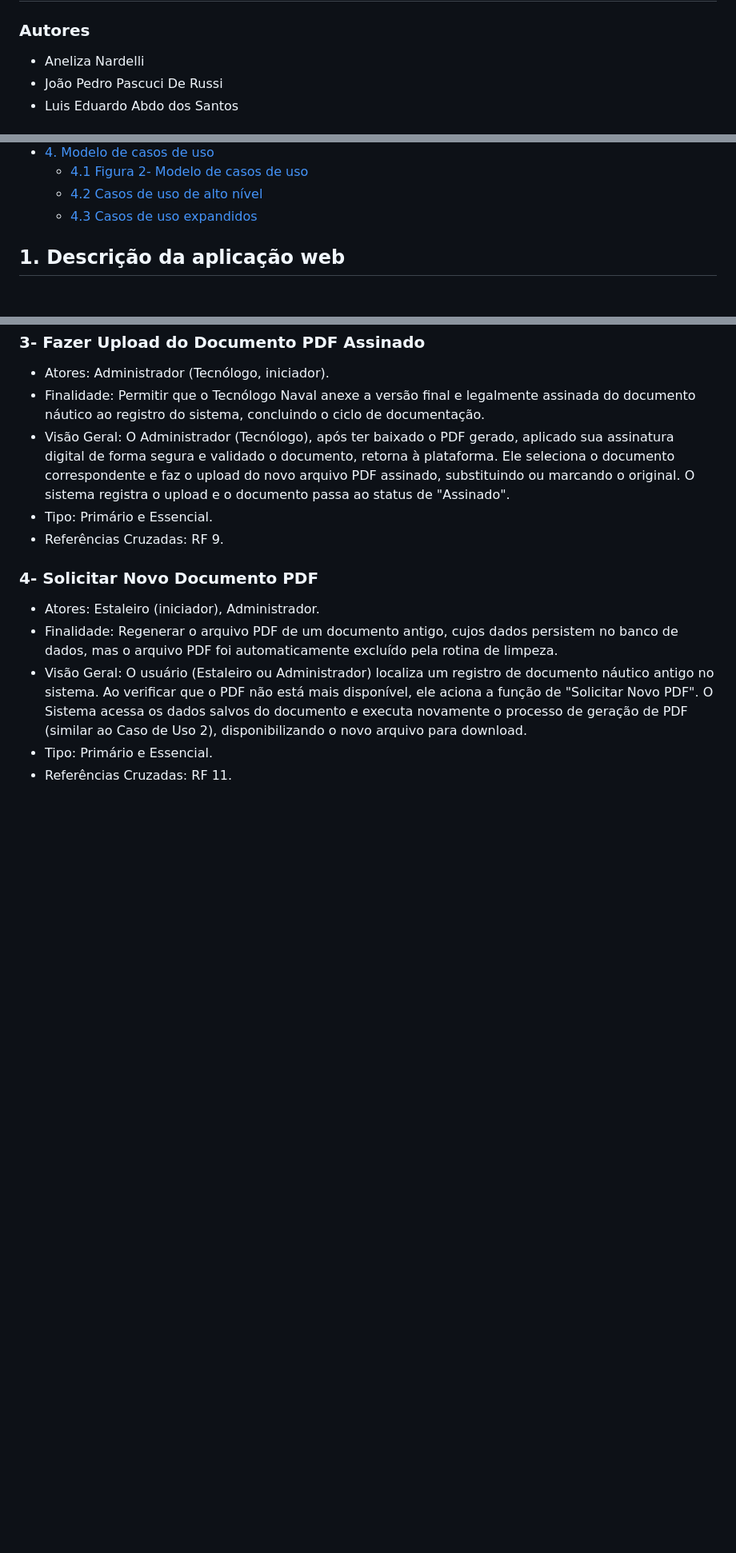
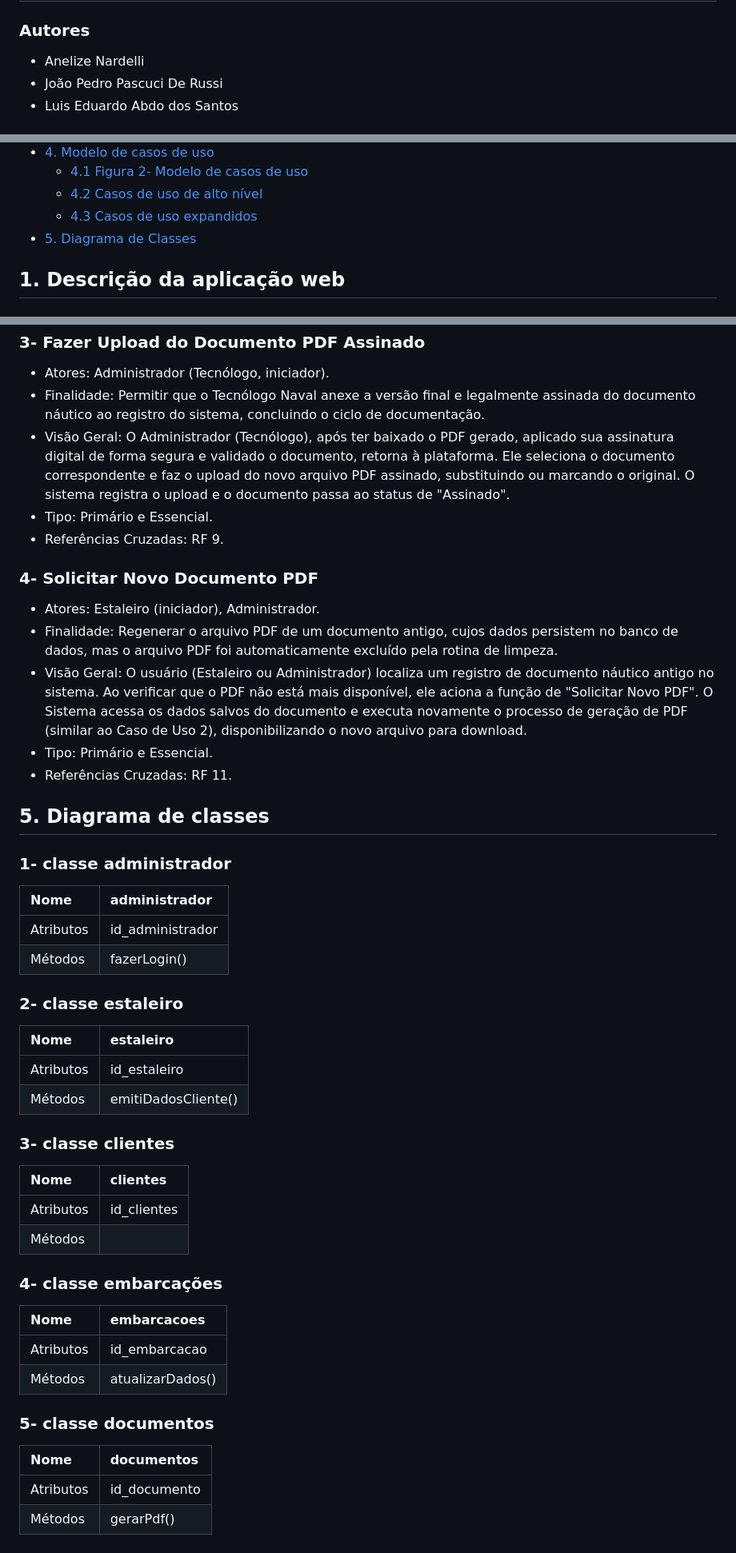
Before and after one commit to joaopedropdr/PI-DPSN, a Markdown page: README.md, 3 parts joined by grey strips. Shown at 80% size. Rendered like a GitHub page; blank space fills up the shorter version.

Commit message:
Diagrama de classes quase completo
Corrected author's name and added class diagrams.

```diff
--- a/README.md
+++ b/README.md
@@ -8,7 +8,7 @@
 ---
 # Documento da aplicação web
 ### Autores
-- Aneliza Nardelli
+- Anelize Nardelli
 - João Pedro Pascuci De Russi
 - Luis Eduardo Abdo dos Santos
 # Sumário
@@ -33,6 +33,8 @@
       - [4.1 Figura 2- Modelo de casos de uso](#41-figura-2--modelo-de-casos-de-uso)
       - [4.2 Casos de uso de alto nível](#42-casos-de-uso-de-alto-nível)
       - [4.3 Casos de uso expandidos](#43-casos-de-uso-expandidos)
+  - [5. Diagrama de Classes](#5-diagrama-de-classes)
+
 
 
 
@@ -185,3 +187,30 @@ Criar uma aplicação web para facilitar e automatizar o trabalho da empresa DPS
 - Visão Geral: O usuário (Estaleiro ou Administrador) localiza um registro de documento náutico antigo no sistema. Ao verificar que o PDF não está mais disponível, ele aciona a função de "Solicitar Novo PDF". O Sistema acessa os dados salvos do documento e executa novamente o processo de geração de PDF (similar ao Caso de Uso 2), disponibilizando o novo arquivo para download.
 - Tipo: Primário e Essencial.
 - Referências Cruzadas: RF 11.
+
+## 5. Diagrama de classes
+### 1- classe administrador
+| Nome | administrador |
+|:---|:---|
+| Atributos | id_administrador |
+| Métodos | fazerLogin() |
+### 2- classe estaleiro
+| Nome | estaleiro |
+|:---|:---|
+| Atributos | id_estaleiro |
+| Métodos | emitiDadosCliente() |
+### 3- classe clientes
+| Nome | clientes |
+|:---|:---|
+| Atributos | id_clientes |
+| Métodos |  |
+### 4- classe embarcações
+| Nome | embarcacoes |
+|:---|:---|
+| Atributos | id_embarcacao |
+| Métodos | atualizarDados() |
+### 5- classe documentos
+| Nome | documentos |
+|:---|:---|
+| Atributos | id_documento |
+| Métodos | gerarPdf() |
```
